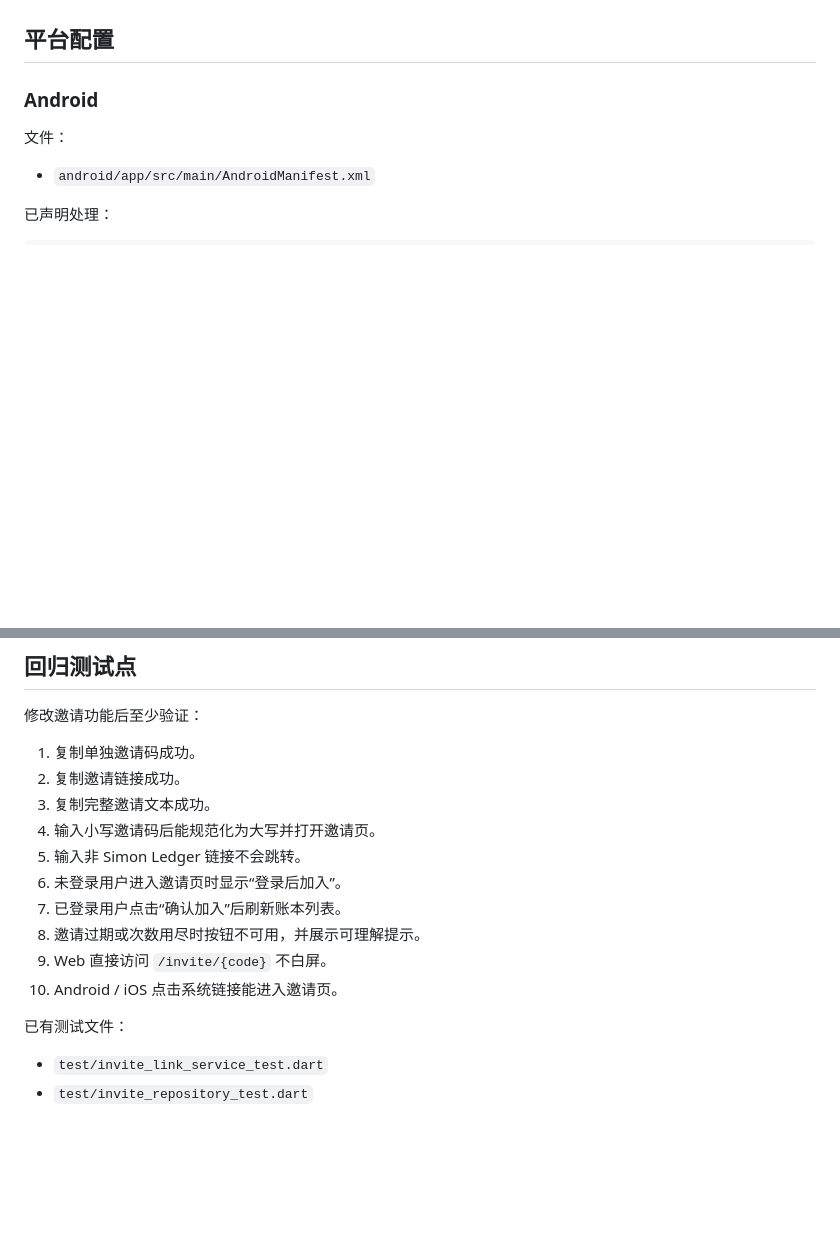
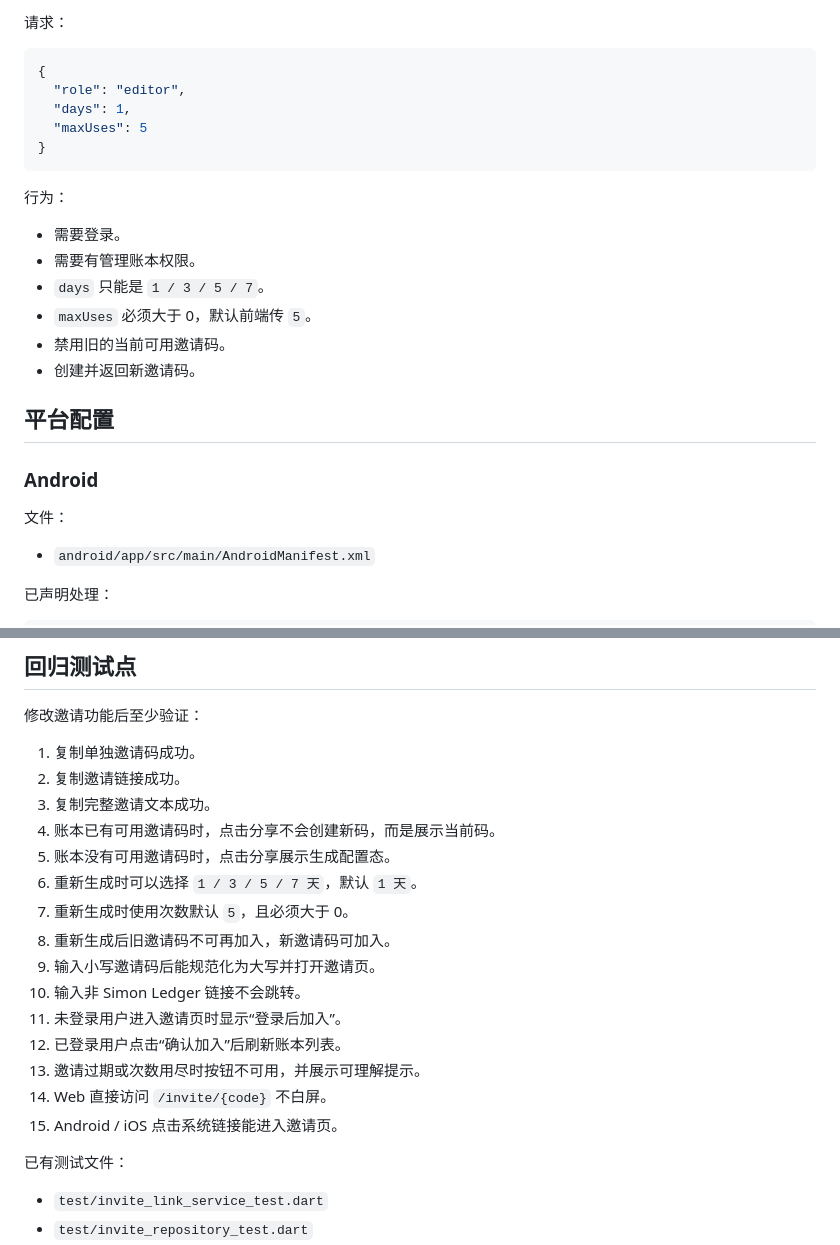
Before and after one commit to simon-996/simon_ledger_flutter, a Markdown page: docs/ledger-invite-feature.md, 2 parts joined by grey strips. Drawn GitHub-style; blank space fills up the shorter version.

````diff
--- a/docs/ledger-invite-feature.md
+++ b/docs/ledger-invite-feature.md
@@ -159,3 +239,21 @@ expiresAt: 当前时间 + 7 天
+请求：
+
+```json
+{
+  "role": "editor",
+  "days": 1,
+  "maxUses": 5
+}
+```
+
+行为：
+
+- 需要登录。
+- 需要有管理账本权限。
+- `days` 只能是 `1 / 3 / 5 / 7`。
+- `maxUses` 必须大于 0，默认前端传 `5`。
+- 禁用旧的当前可用邀请码。
+- 创建并返回新邀请码。
 
 ## 平台配置
 
@@ -249,13 +347,18 @@ https://ledger.simon996.com/invite/ABCD1234
 1. 复制单独邀请码成功。
 2. 复制邀请链接成功。
 3. 复制完整邀请文本成功。
-4. 输入小写邀请码后能规范化为大写并打开邀请页。
-5. 输入非 Simon Ledger 链接不会跳转。
-6. 未登录用户进入邀请页时显示“登录后加入”。
-7. 已登录用户点击“确认加入”后刷新账本列表。
-8. 邀请过期或次数用尽时按钮不可用，并展示可理解提示。
-9. Web 直接访问 `/invite/{code}` 不白屏。
-10. Android / iOS 点击系统链接能进入邀请页。
+4. 账本已有可用邀请码时，点击分享不会创建新码，而是展示当前码。
+5. 账本没有可用邀请码时，点击分享展示生成配置态。
+6. 重新生成时可以选择 `1 / 3 / 5 / 7 天`，默认 `1 天`。
+7. 重新生成时使用次数默认 `5`，且必须大于 0。
+8. 重新生成后旧邀请码不可再加入，新邀请码可加入。
+9. 输入小写邀请码后能规范化为大写并打开邀请页。
+10. 输入非 Simon Ledger 链接不会跳转。
+11. 未登录用户进入邀请页时显示“登录后加入”。
+12. 已登录用户点击“确认加入”后刷新账本列表。
+13. 邀请过期或次数用尽时按钮不可用，并展示可理解提示。
+14. Web 直接访问 `/invite/{code}` 不白屏。
+15. Android / iOS 点击系统链接能进入邀请页。
 
 已有测试文件：
 
````
Also changed, not shown: other parts of docs/ledger-invite-feature.md (+90 -10 lines).
